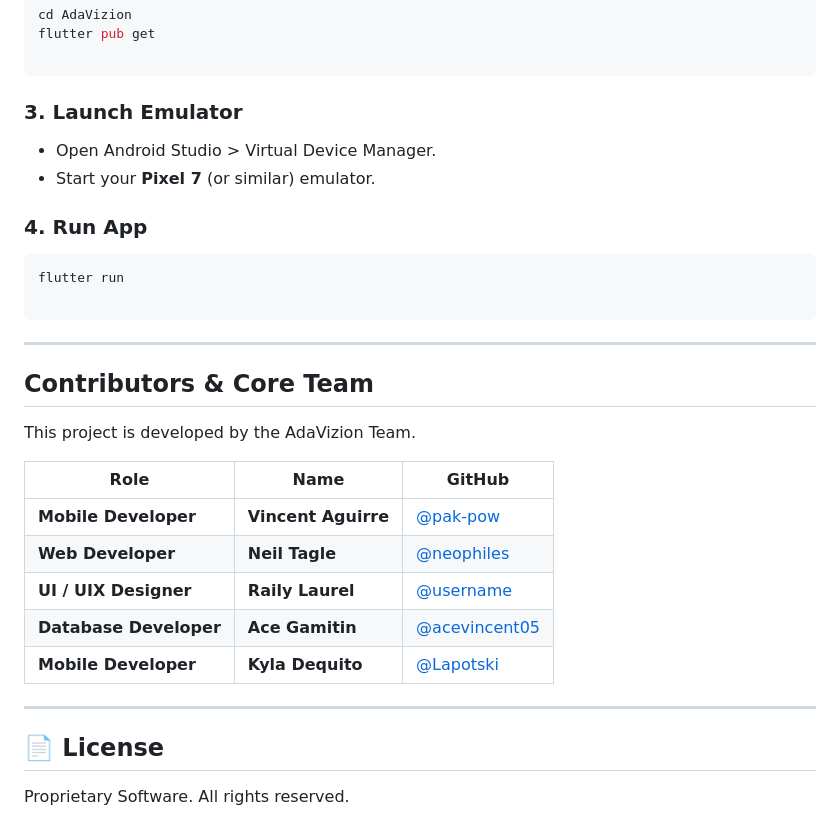
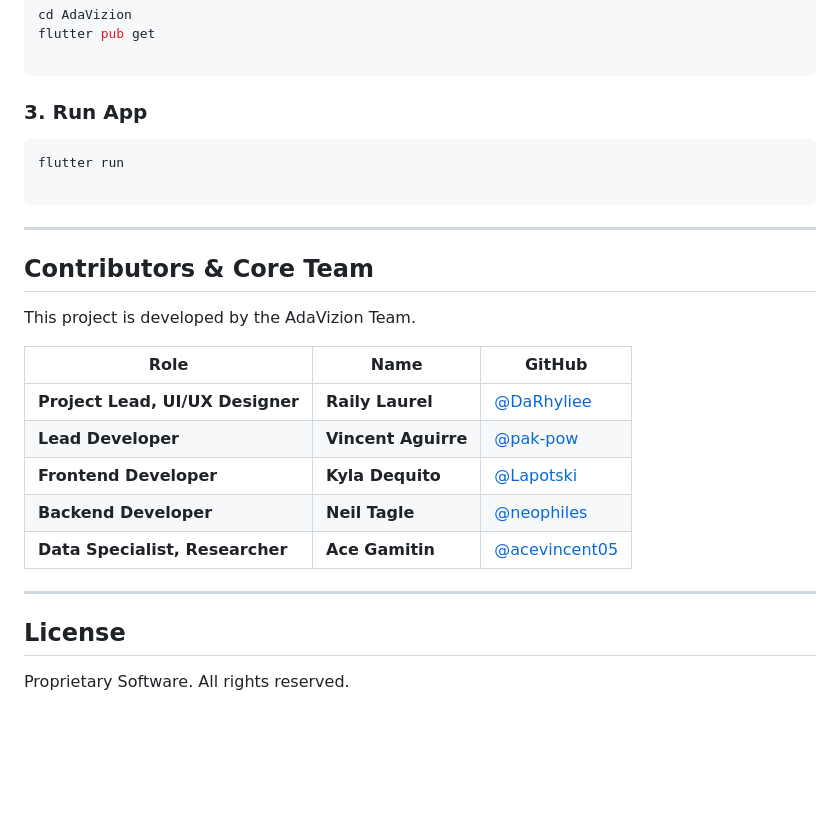
Before and after one commit to pak-pow/AdaVizion, a Markdown page: README.md, the part around one of its changes. Drawn GitHub-style; blank space fills up the shorter version.

````diff
--- a/README.md
+++ b/README.md
@@ -102,12 +154,7 @@ flutter pub get
 
 ```
 
-### 3. Launch Emulator
-
-* Open Android Studio > Virtual Device Manager.
-* Start your **Pixel 7** (or similar) emulator.
-
-### 4. Run App
+### 3. Run App
 
 ```bash
 flutter run
@@ -122,14 +169,15 @@ This project is developed by the AdaVizion Team.
 
 | Role | Name | GitHub |
 | --- | --- | --- |
-| **Mobile Developer** | **Vincent Aguirre** | [@pak-pow](https://github.com/pak-pow) |
-| **Web Developer** | **Neil Tagle** | [@neophiles](https://github.com/neophiles) |
-| **UI / UIX Designer** | **Raily Laurel** | [@username](https://www.google.com/search?q=https://github.com/username) |
-| **Database Developer** | **Ace Gamitin** | [@acevincent05](https://github.com/acevincent05)|
-| **Mobile Developer** | **Kyla Dequito** | [@Lapotski](https://github.com/Lapotski) |
+| **Project Lead, UI/UX Designer** | **Raily Laurel** | [@DaRhyliee](https://github.com/DaRhyliee) |
+| **Lead Developer** | **Vincent Aguirre** | [@pak-pow](https://github.com/pak-pow) |
+| **Frontend Developer** | **Kyla Dequito** | [@Lapotski](https://github.com/Lapotski) |
+| **Backend Developer** | **Neil Tagle** | [@neophiles](https://github.com/neophiles) |
+| **Data Specialist, Researcher** | **Ace Gamitin** | [@acevincent05](https://github.com/acevincent05)|
+
 
 ---
 
-## 📄 License
+## License
 
 Proprietary Software. All rights reserved.
````
Also changed, not shown: other parts of README.md (+71 -19 lines).
